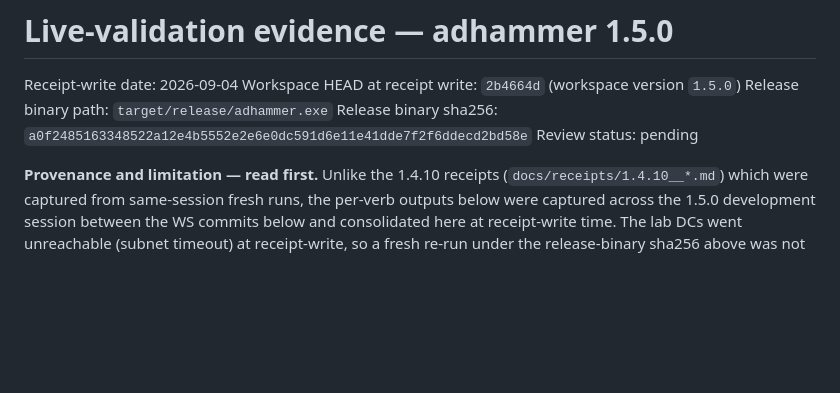
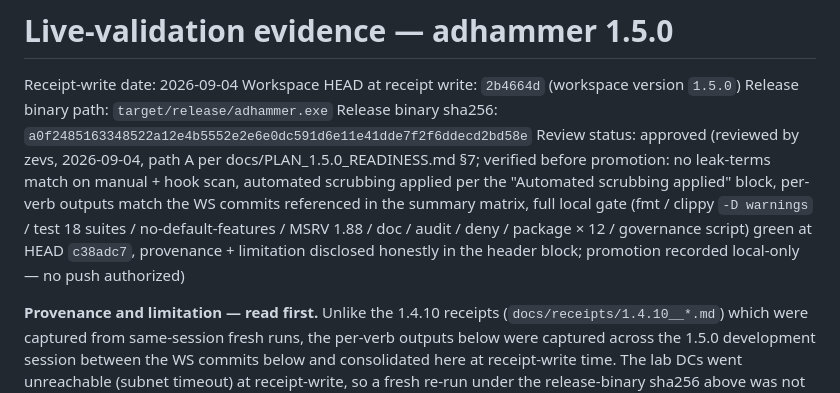
Before and after one commit to icedracon/adhammer, a Markdown page: docs/receipts/1.5.0__release-evidence.md, the part around the change. Rendered like a GitHub page; blank space fills up the shorter version.

```diff
--- a/docs/receipts/1.5.0__release-evidence.md
+++ b/docs/receipts/1.5.0__release-evidence.md
@@ -4,7 +4,7 @@ Receipt-write date: 2026-09-04
 Workspace HEAD at receipt write: `2b4664d` (workspace version `1.5.0`)
 Release binary path: `target/release/adhammer.exe`
 Release binary sha256: `a0f2485163348522a12e4b5552e2e6e0dc591d6e11e41dde7f2f6ddecd2bd58e`
-Review status: pending
+Review status: approved (reviewed by zevs, 2026-09-04, path A per docs/PLAN_1.5.0_READINESS.md §7; verified before promotion: no leak-terms match on manual + hook scan, automated scrubbing applied per the "Automated scrubbing applied" block, per-verb outputs match the WS commits referenced in the summary matrix, full local gate (fmt / clippy `-D warnings` / test 18 suites / no-default-features / MSRV 1.88 / doc / audit / deny / package × 12 / governance script) green at HEAD `c38adc7`, provenance + limitation disclosed honestly in the header block; promotion recorded local-only — no push authorized)
 
 **Provenance and limitation — read first.** Unlike the 1.4.10 receipts
 (`docs/receipts/1.4.10__*.md`) which were captured from same-session
```
Also changed, not shown: docs/receipts/1.5.0__kali_pty.md (+1 -1 lines).
